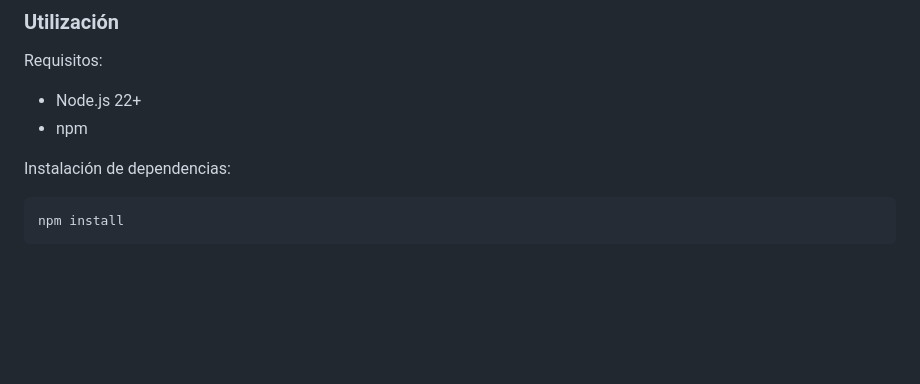
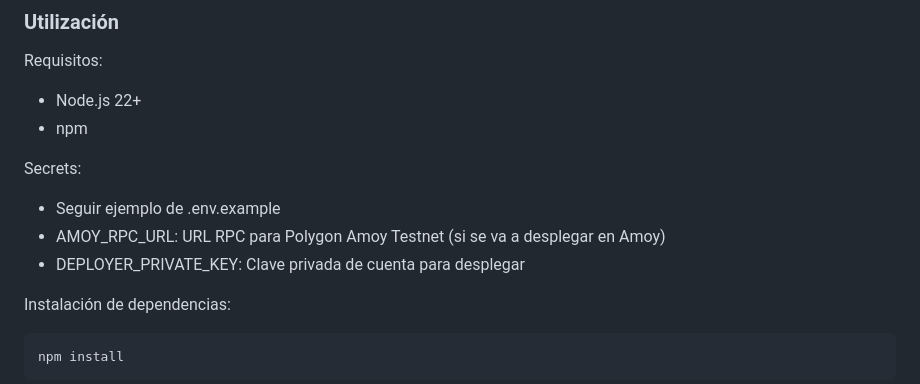
Before and after one commit to bojackhorseman0309/CrowdBlock, a Markdown page: README.md, the part around the change. Rendered like a GitHub page; blank space fills up the shorter version.

Commit message:
Secrets instructions

````diff
--- a/README.md
+++ b/README.md
@@ -149,6 +149,11 @@ Requisitos:
 - Node.js 22+
 - npm
 
+Secrets:
+- Seguir ejemplo de .env.example
+- AMOY_RPC_URL: URL RPC para Polygon Amoy Testnet (si se va a desplegar en Amoy)
+- DEPLOYER_PRIVATE_KEY: Clave privada de cuenta para desplegar
+
 Instalación de dependencias:
 ```bash
 npm install
````
